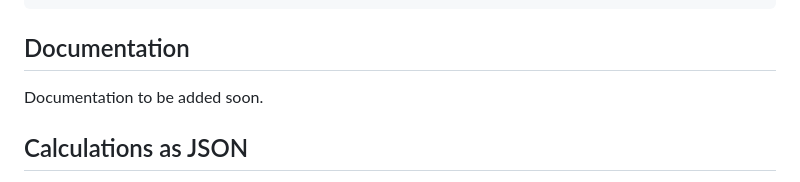
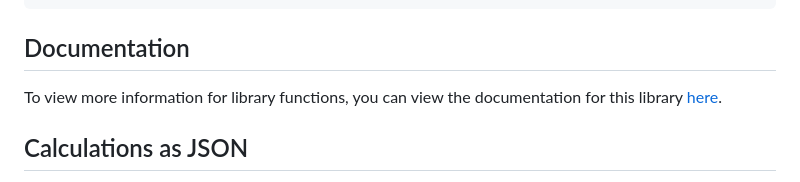
Before and after one commit to Archaversine/idris2-allen, a Markdown page: README.md, the part around the change. GitHub-like rendering.

Commit message:
Add documentation link

```diff
--- a/README.md
+++ b/README.md
@@ -135,7 +135,7 @@ This would provide the result:
 
 ## Documentation
 
-Documentation to be added soon.
+To view more information for library functions, you can view the documentation for this library [here](https://archaversine.github.io/idris2-allen/).
 
 ## Calculations as JSON
 
```
